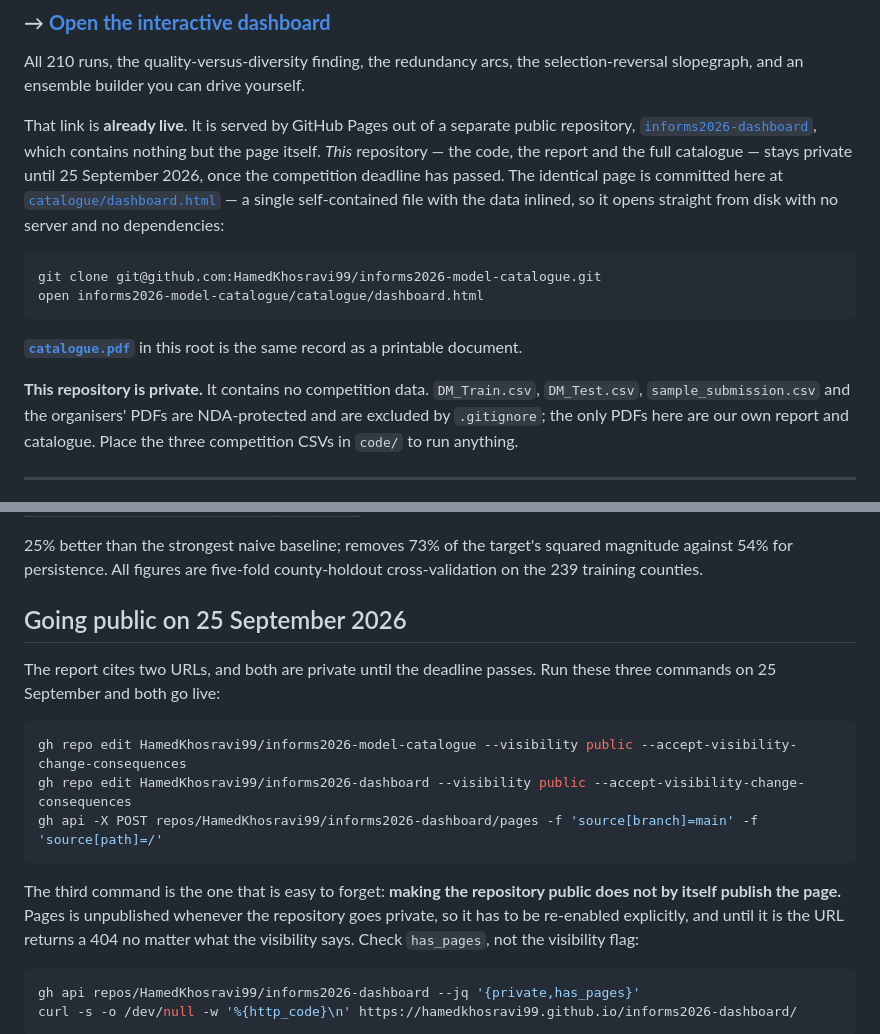
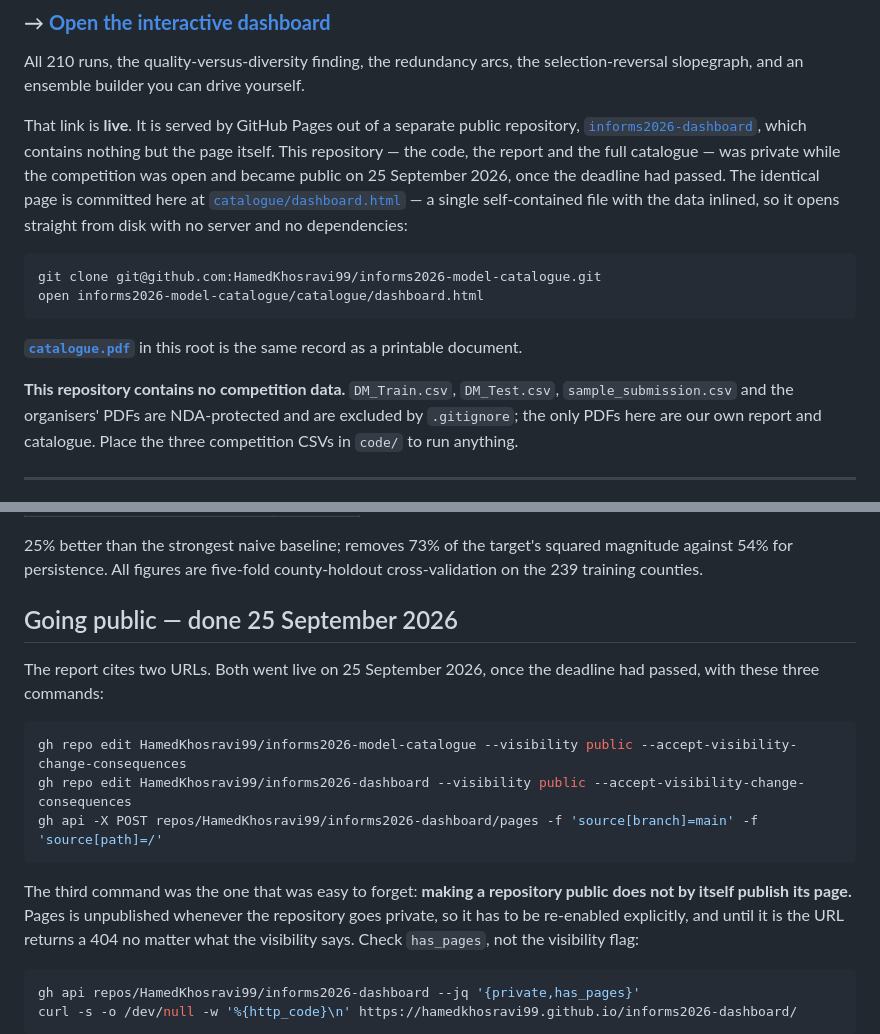
Before and after one commit to HamedKhosravi99/informs2026-model-catalogue, a Markdown page: README.md, 2 parts joined by grey strips. GitHub-like rendering.

Commit message:
README: both repositories are public now; move the go-live notes to past tense.
The deadline has passed and both URLs are serving, so the README should not
still read as if 25 September were ahead of us. Keeps the three commands on
record, since they document how the site was published.

````diff
--- a/README.md
+++ b/README.md
@@ -9,11 +9,12 @@ and the code that produced all of it.
 All 210 runs, the quality-versus-diversity finding, the redundancy arcs, the
 selection-reversal slopegraph, and an ensemble builder you can drive yourself.
 
-That link is **already live**. It is served by GitHub Pages out of a separate
-public repository, [`informs2026-dashboard`](https://github.com/HamedKhosravi99/informs2026-dashboard),
-which contains nothing but the page itself. *This* repository — the code, the
-report and the full catalogue — stays private until 25 September 2026, once the
-competition deadline has passed. The identical page is committed here at
+That link is **live**. It is served by GitHub Pages out of a separate public
+repository, [`informs2026-dashboard`](https://github.com/HamedKhosravi99/informs2026-dashboard),
+which contains nothing but the page itself. This repository — the code, the
+report and the full catalogue — was private while the competition was open and
+became public on 25 September 2026, once the deadline had passed. The identical
+page is committed here at
 [`catalogue/dashboard.html`](catalogue/dashboard.html) — a single self-contained
 file with the data inlined, so it opens straight from disk with no server and no
 dependencies:
@@ -26,7 +27,7 @@ open informs2026-model-catalogue/catalogue/dashboard.html
 [**`catalogue.pdf`**](catalogue.pdf) in this root is the same record as a
 printable document.
 
-**This repository is private.** It contains no competition data. `DM_Train.csv`,
+**This repository contains no competition data.** `DM_Train.csv`,
 `DM_Test.csv`, `sample_submission.csv` and the organisers' PDFs are NDA-protected
 and are excluded by `.gitignore`; the only PDFs here are our own report and
 catalogue. Place the three competition CSVs in `code/` to run anything.
@@ -62,10 +63,10 @@ summary.
 magnitude against 54% for persistence. All figures are five-fold county-holdout
 cross-validation on the 239 training counties.
 
-## Going public on 25 September 2026
+## Going public — done 25 September 2026
 
-The report cites two URLs, and both are private until the deadline passes. Run
-these three commands on 25 September and both go live:
+The report cites two URLs. Both went live on 25 September 2026, once the
+deadline had passed, with these three commands:
 
 ```bash
 gh repo edit HamedKhosravi99/informs2026-model-catalogue --visibility public --accept-visibility-change-consequences
@@ -73,8 +74,8 @@ gh repo edit HamedKhosravi99/informs2026-dashboard --visibility public --accept-
 gh api -X POST repos/HamedKhosravi99/informs2026-dashboard/pages -f 'source[branch]=main' -f 'source[path]=/'
 ```
 
-The third command is the one that is easy to forget: **making the repository
-public does not by itself publish the page.** Pages is unpublished whenever the
+The third command was the one that was easy to forget: **making a repository
+public does not by itself publish its page.** Pages is unpublished whenever the
 repository goes private, so it has to be re-enabled explicitly, and until it is
 the URL returns a 404 no matter what the visibility says. Check `has_pages`, not
 the visibility flag:
````
